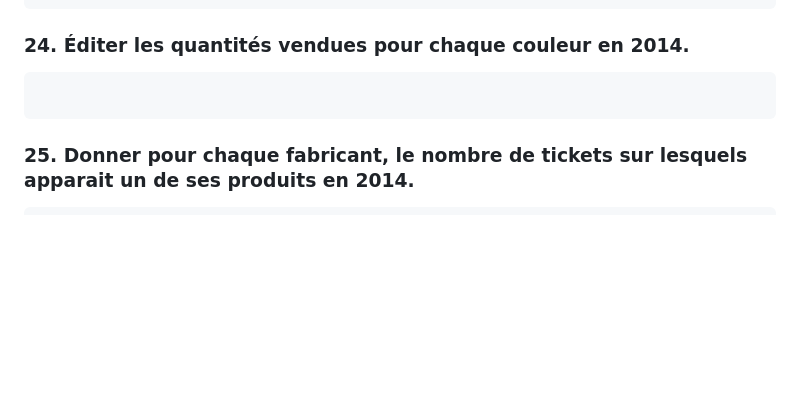
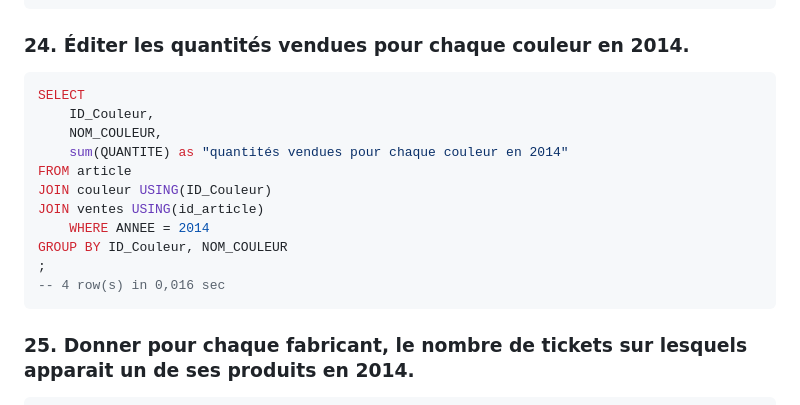
Before and after one commit to kirisakow/formation-data-engineer-m2i, a Markdown page: exercices_sql.md, the part around the change printed below. Rendered like a GitHub page; blank space fills up the shorter version.

Commit message:
update exercices

````diff
--- a/exercices_sql.md
+++ b/exercices_sql.md
@@ -365,7 +366,17 @@ WHERE titrage > (
 ```
 ### 24. Éditer les quantités vendues pour chaque couleur en 2014.
 ```sql
-
+SELECT
+    ID_Couleur,
+    NOM_COULEUR,
+    sum(QUANTITE) as "quantités vendues pour chaque couleur en 2014"
+FROM article
+JOIN couleur USING(ID_Couleur)
+JOIN ventes USING(id_article)
+	WHERE ANNEE = 2014
+GROUP BY ID_Couleur, NOM_COULEUR
+;
+-- 4 row(s) in 0,016 sec
 ```
 ### 25. Donner pour chaque fabricant, le nombre de tickets sur lesquels apparait un de ses produits en 2014.
 ```sql
````
Also changed, not shown: other parts of exercices_sql.md (+1 -0 lines).
